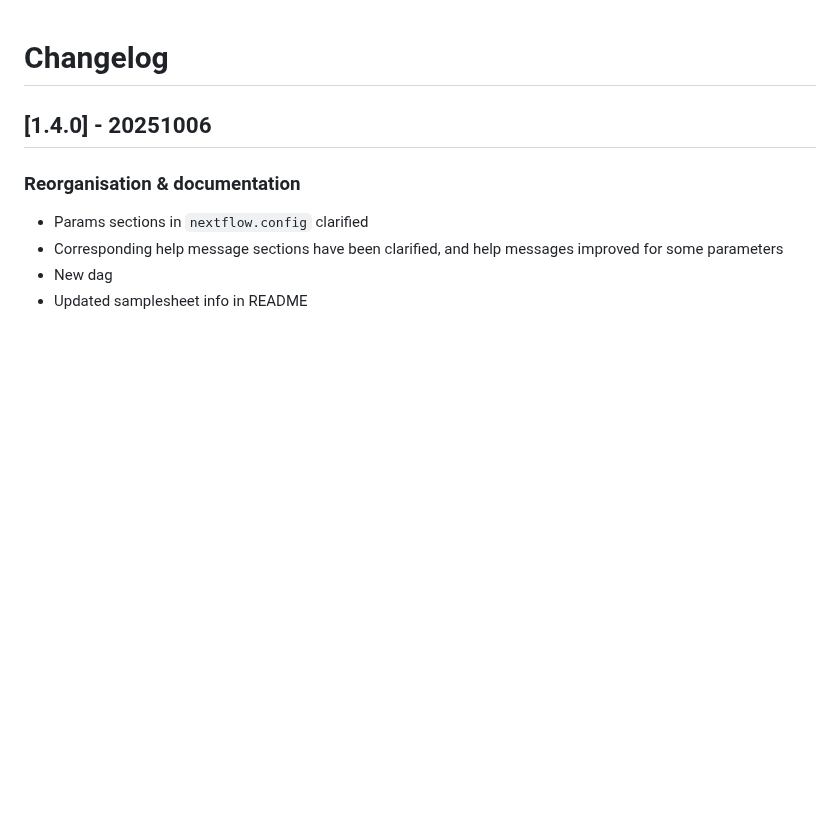
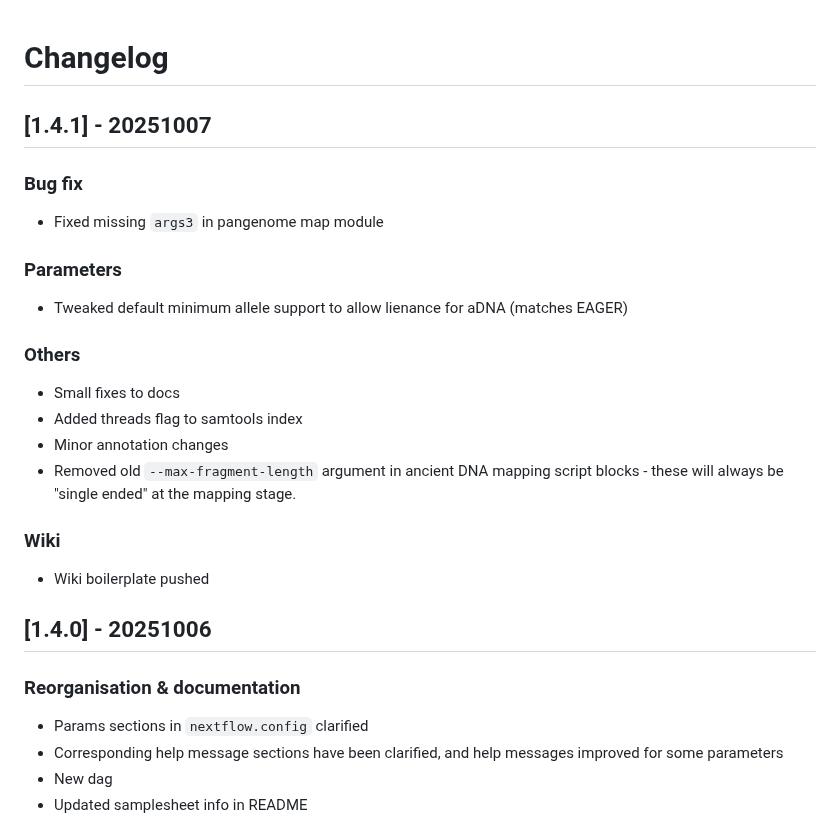
Before and after one commit to NBISweden/grave, a Markdown page: CHANGELOG.md, the part around the change. Rendered like a GitHub page; blank space fills up the shorter version.

Commit message:
changelog

```diff
--- a/CHANGELOG.md
+++ b/CHANGELOG.md
@@ -1,4 +1,26 @@
 # Changelog
+
+
+## [1.4.1] - 20251007
+
+### Bug fix
+
+- Fixed missing `args3` in pangenome map module
+
+### Parameters
+
+- Tweaked default minimum allele support to allow lienance for aDNA (matches EAGER)
+
+### Others
+
+- Small fixes to docs
+- Added threads flag to samtools index
+- Minor annotation changes
+- Removed old `--max-fragment-length` argument in ancient DNA mapping script blocks - these will always be "single ended" at the mapping stage.
+
+### Wiki
+
+- Wiki boilerplate pushed
 
 ## [1.4.0] - 20251006
 
```
